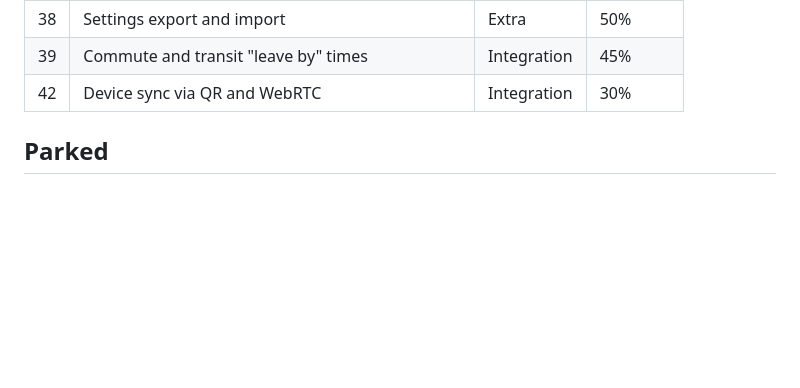
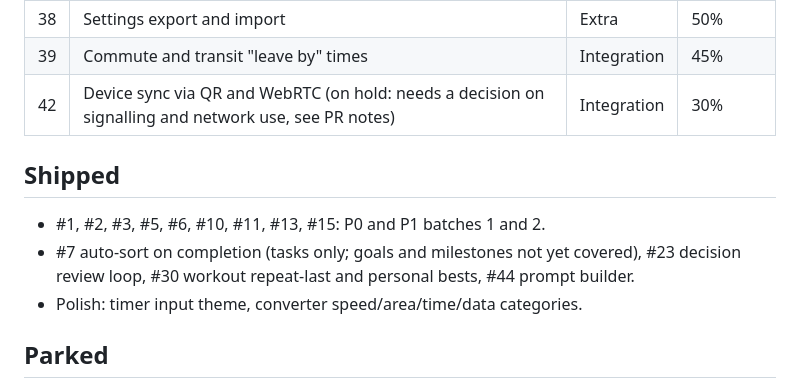
Before and after one commit to deepakm019/aether-os, a Markdown page: docs/BACKLOG.md, the part around the change. Drawn GitHub-style; blank space fills up the shorter version.

```diff
--- a/docs/BACKLOG.md
+++ b/docs/BACKLOG.md
@@ -52,7 +52,13 @@ Working list of planned features and improvements. Each item ships in its own PR
 | 37 | Bulk import from other apps (Todoist, Notion, etc.) | Integration | 55% |
 | 38 | Settings export and import | Extra | 50% |
 | 39 | Commute and transit "leave by" times | Integration | 45% |
-| 42 | Device sync via QR and WebRTC | Integration | 30% |
+| 42 | Device sync via QR and WebRTC (on hold: needs a decision on signalling and network use, see PR notes) | Integration | 30% |
+
+## Shipped
+
+- #1, #2, #3, #5, #6, #10, #11, #13, #15: P0 and P1 batches 1 and 2.
+- #7 auto-sort on completion (tasks only; goals and milestones not yet covered), #23 decision review loop, #30 workout repeat-last and personal bests, #44 prompt builder.
+- Polish: timer input theme, converter speed/area/time/data categories.
 
 ## Parked
 
```
Also changed, not shown: README.md (+10 -4 lines).
